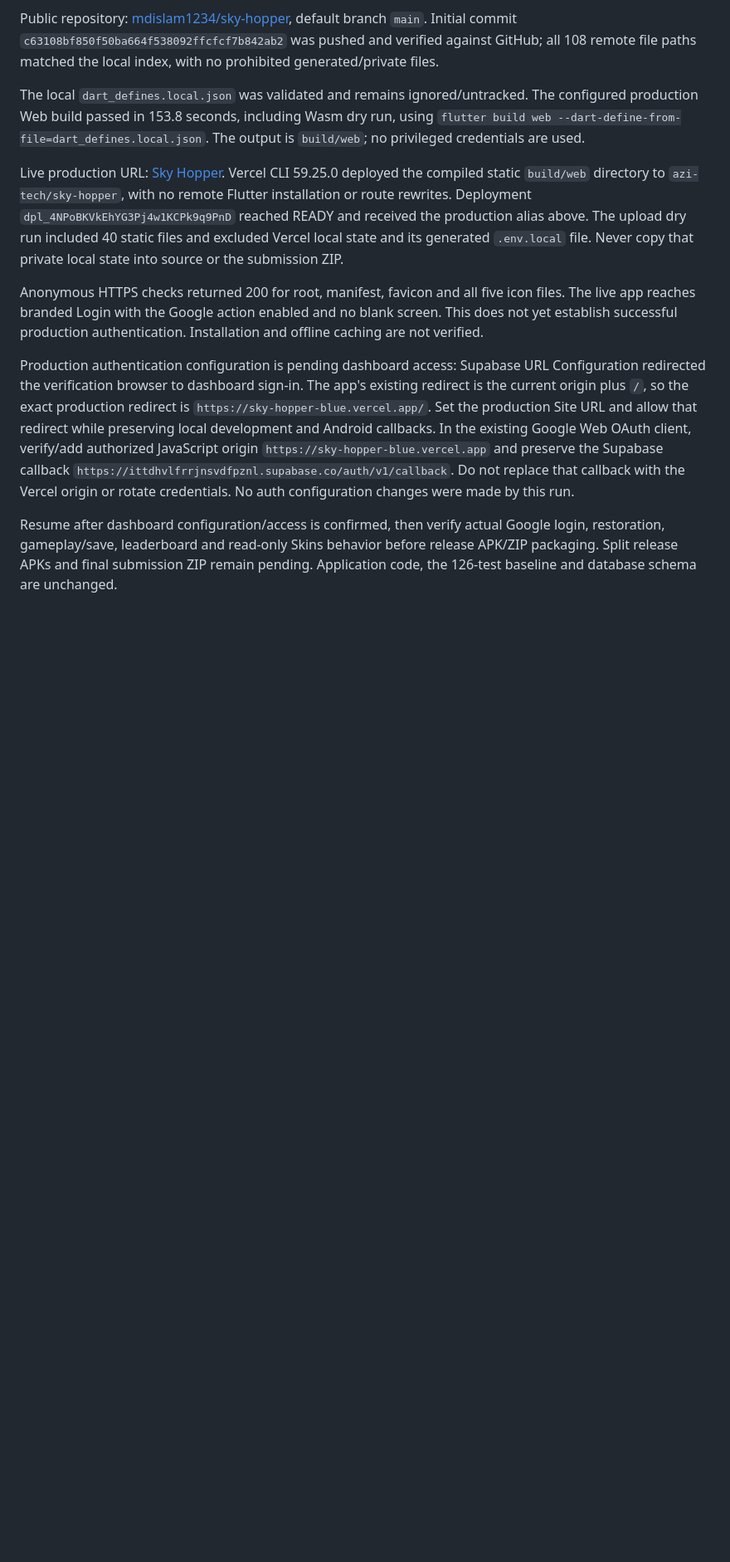
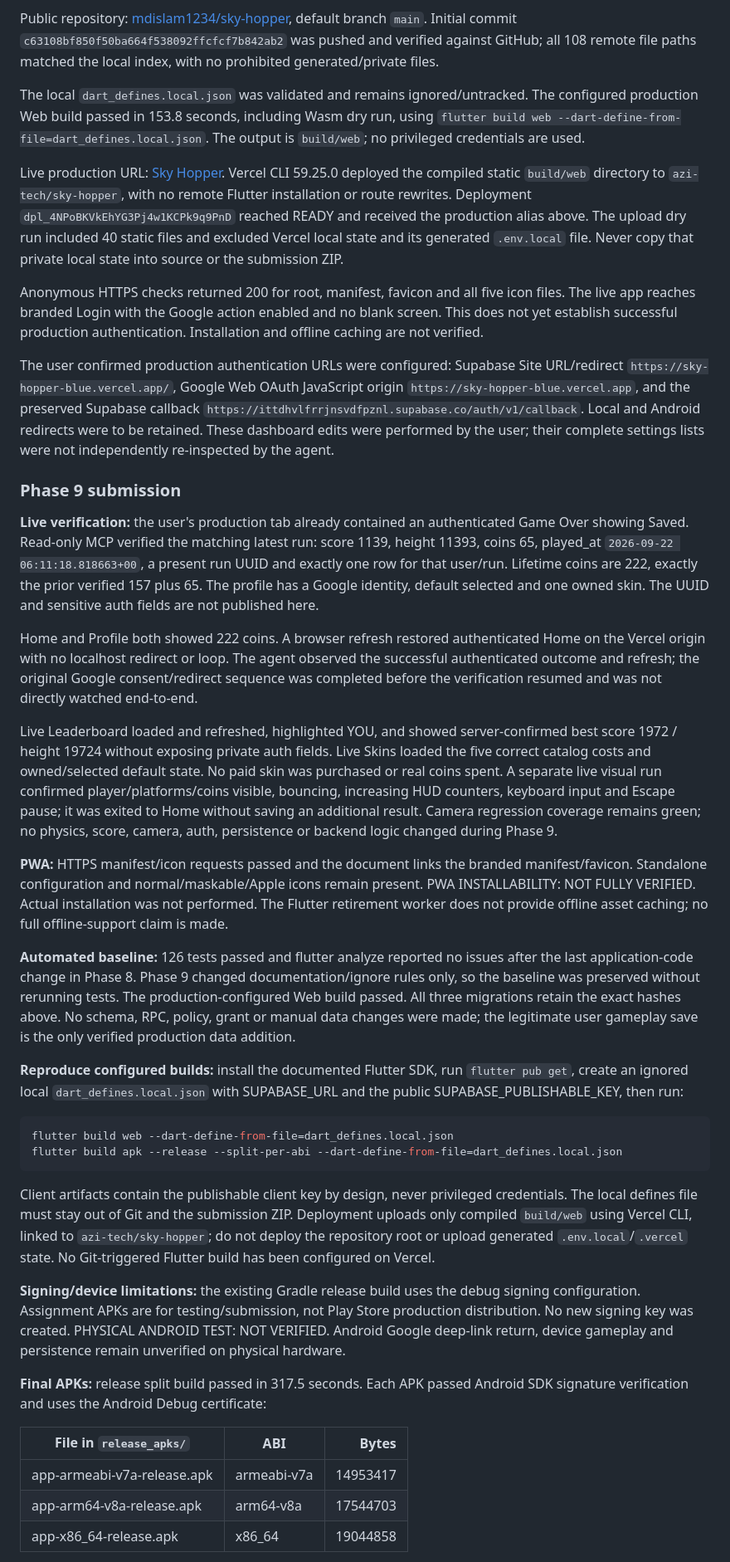
Before and after one commit to mdislam1234/sky-hopper, a Markdown page: README.md, the part around one of its changes. Shown at 83% size. Drawn GitHub-style; blank space fills up the shorter version.

Commit message:
Finalize Sky Hopper deployment

````diff
--- a/README.md
+++ b/README.md
@@ -500,6 +504,36 @@ Live production URL: [Sky Hopper](https://sky-hopper-blue.vercel.app). Vercel CL
 
 Anonymous HTTPS checks returned 200 for root, manifest, favicon and all five icon files. The live app reaches branded Login with the Google action enabled and no blank screen. This does not yet establish successful production authentication. Installation and offline caching are not verified.
 
-Production authentication configuration is pending dashboard access: Supabase URL Configuration redirected the verification browser to dashboard sign-in. The app's existing redirect is the current origin plus `/`, so the exact production redirect is `https://sky-hopper-blue.vercel.app/`. Set the production Site URL and allow that redirect while preserving local development and Android callbacks. In the existing Google Web OAuth client, verify/add authorized JavaScript origin `https://sky-hopper-blue.vercel.app` and preserve the Supabase callback `https://ittdhvlfrrjnsvdfpznl.supabase.co/auth/v1/callback`. Do not replace that callback with the Vercel origin or rotate credentials. No auth configuration changes were made by this run.
+The user confirmed production authentication URLs were configured: Supabase Site URL/redirect `https://sky-hopper-blue.vercel.app/`, Google Web OAuth JavaScript origin `https://sky-hopper-blue.vercel.app`, and the preserved Supabase callback `https://ittdhvlfrrjnsvdfpznl.supabase.co/auth/v1/callback`. Local and Android redirects were to be retained. These dashboard edits were performed by the user; their complete settings lists were not independently re-inspected by the agent.
 
-Resume after dashboard configuration/access is confirmed, then verify actual Google login, restoration, gameplay/save, leaderboard and read-only Skins behavior before release APK/ZIP packaging. Split release APKs and final submission ZIP remain pending. Application code, the 126-test baseline and database schema are unchanged.
+### Phase 9 submission
+
+**Live verification:** the user's production tab already contained an authenticated Game Over showing Saved. Read-only MCP verified the matching latest run: score 1139, height 11393, coins 65, played_at `2026-09-22 06:11:18.818663+00`, a present run UUID and exactly one row for that user/run. Lifetime coins are 222, exactly the prior verified 157 plus 65. The profile has a Google identity, default selected and one owned skin. The UUID and sensitive auth fields are not published here.
+
+Home and Profile both showed 222 coins. A browser refresh restored authenticated Home on the Vercel origin with no localhost redirect or loop. The agent observed the successful authenticated outcome and refresh; the original Google consent/redirect sequence was completed before the verification resumed and was not directly watched end-to-end.
+
+Live Leaderboard loaded and refreshed, highlighted YOU, and showed server-confirmed best score 1972 / height 19724 without exposing private auth fields. Live Skins loaded the five correct catalog costs and owned/selected default state. No paid skin was purchased or real coins spent. A separate live visual run confirmed player/platforms/coins visible, bouncing, increasing HUD counters, keyboard input and Escape pause; it was exited to Home without saving an additional result. Camera regression coverage remains green; no physics, score, camera, auth, persistence or backend logic changed during Phase 9.
+
+**PWA:** HTTPS manifest/icon requests passed and the document links the branded manifest/favicon. Standalone configuration and normal/maskable/Apple icons remain present. PWA INSTALLABILITY: NOT FULLY VERIFIED. Actual installation was not performed. The Flutter retirement worker does not provide offline asset caching; no full offline-support claim is made.
+
+**Automated baseline:** 126 tests passed and flutter analyze reported no issues after the last application-code change in Phase 8. Phase 9 changed documentation/ignore rules only, so the baseline was preserved without rerunning tests. The production-configured Web build passed. All three migrations retain the exact hashes above. No schema, RPC, policy, grant or manual data changes were made; the legitimate user gameplay save is the only verified production data addition.
+
+**Reproduce configured builds:** install the documented Flutter SDK, run `flutter pub get`, create an ignored local `dart_defines.local.json` with SUPABASE_URL and the public SUPABASE_PUBLISHABLE_KEY, then run:
+
+```powershell
+flutter build web --dart-define-from-file=dart_defines.local.json
+flutter build apk --release --split-per-abi --dart-define-from-file=dart_defines.local.json
+```
+
+Client artifacts contain the publishable client key by design, never privileged credentials. The local defines file must stay out of Git and the submission ZIP. Deployment uploads only compiled `build/web` using Vercel CLI, linked to `azi-tech/sky-hopper`; do not deploy the repository root or upload generated `.env.local`/`.vercel` state. No Git-triggered Flutter build has been configured on Vercel.
+
+**Signing/device limitations:** the existing Gradle release build uses the debug signing configuration. Assignment APKs are for testing/submission, not Play Store production distribution. No new signing key was created. PHYSICAL ANDROID TEST: NOT VERIFIED. Android Google deep-link return, device gameplay and persistence remain unverified on physical hardware.
+
+**Final APKs:** release split build passed in 317.5 seconds. Each APK passed Android SDK signature verification and uses the Android Debug certificate:
+
+| File in `release_apks/` | ABI | Bytes |
+| --- | --- | ---: |
+| app-armeabi-v7a-release.apk | armeabi-v7a | 14953417 |
+| app-arm64-v8a-release.apk | arm64-v8a | 17544703 |
+| app-x86_64-release.apk | x86_64 | 19044858 |
+
````
Also changed, not shown: other parts of README.md (+12 -1 lines).
